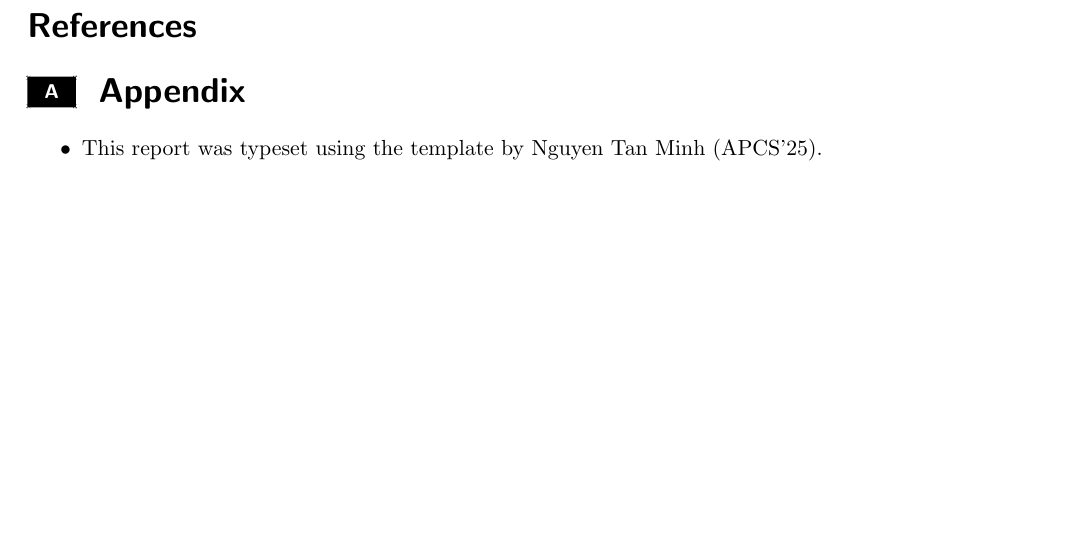
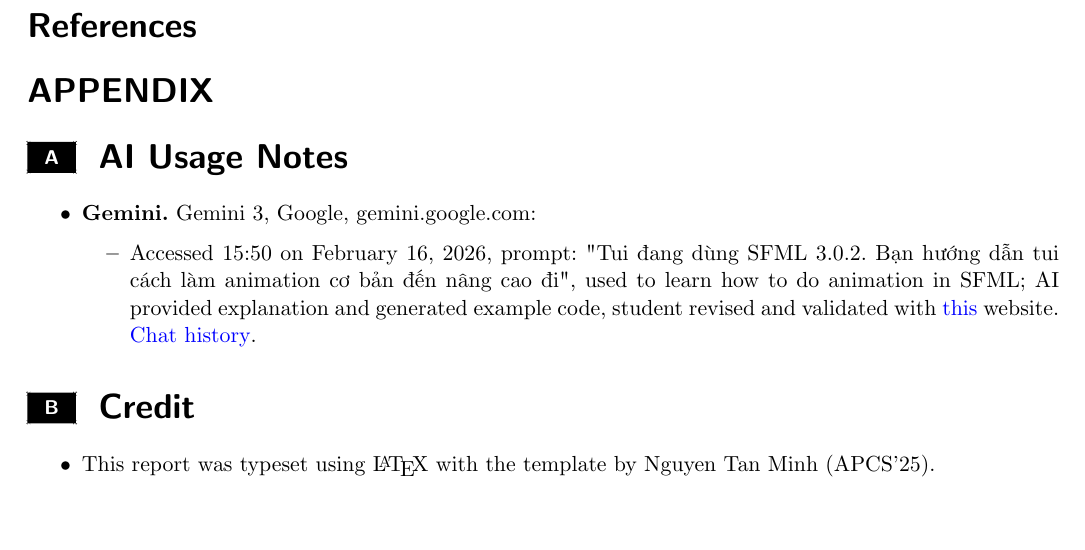
Before and after one commit to Gasmask-Chan/CS163-Project-Data-Structure-Visualization, a LaTeX document (report/main.tex, which reads report/appendix/appendix.tex): part of page 3 of 3, cut so that both start at the same text. Compiled offline with pdfLaTeX.

Commit message:
feat: update appendix section to include AI usage notes and credit information

```diff
--- a/report/appendix/appendix.tex
+++ b/report/appendix/appendix.tex
@@ -1,4 +1,12 @@
-\section{Appendix}
+\section{AI Usage Notes}
 \begin{itemize}
-    \item This report was typeset using the template by Nguyen Tan Minh (APCS'25).
+    \item \textbf{Gemini.} Gemini 3, Google, gemini.google.com:
+    \begin{itemize}
+        \item Accessed 15:50 on February 16, 2026, prompt: "Tui đang dùng SFML 3.0.2. Bạn hướng dẫn tui cách làm animation cơ bản đến nâng cao đi", used to learn how to do animation in SFML; AI provided explanation and generated example code, student revised and validated with \href{https://github.com/SFML/SFML/wiki/Tutorials}{this} website. \href{https://gemini.google.com/share/e2b67996a0e3}{Chat history}.
+    \end{itemize}
 \end{itemize}
+
+\section{Credit}
+\begin{itemize}
+    \item This report was typeset using \LaTeX{} with the template by Nguyen Tan Minh (APCS'25).
+\end{itemize}
--- a/report/main.tex
+++ b/report/main.tex
@@ -46,6 +46,7 @@
 
 \input{ref/ref.tex}
 
+\section*{APPENDIX}
 \appendix
 \input{appendix/appendix.tex}
 
```
